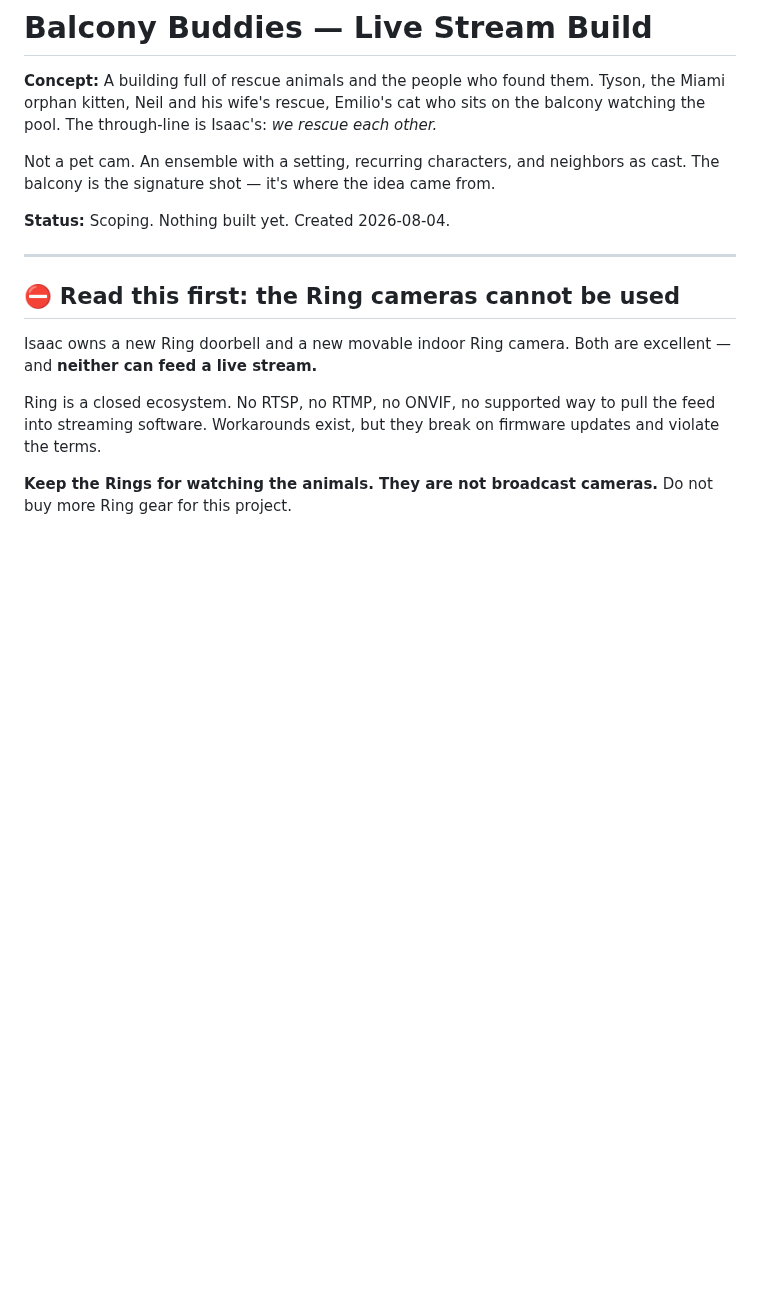
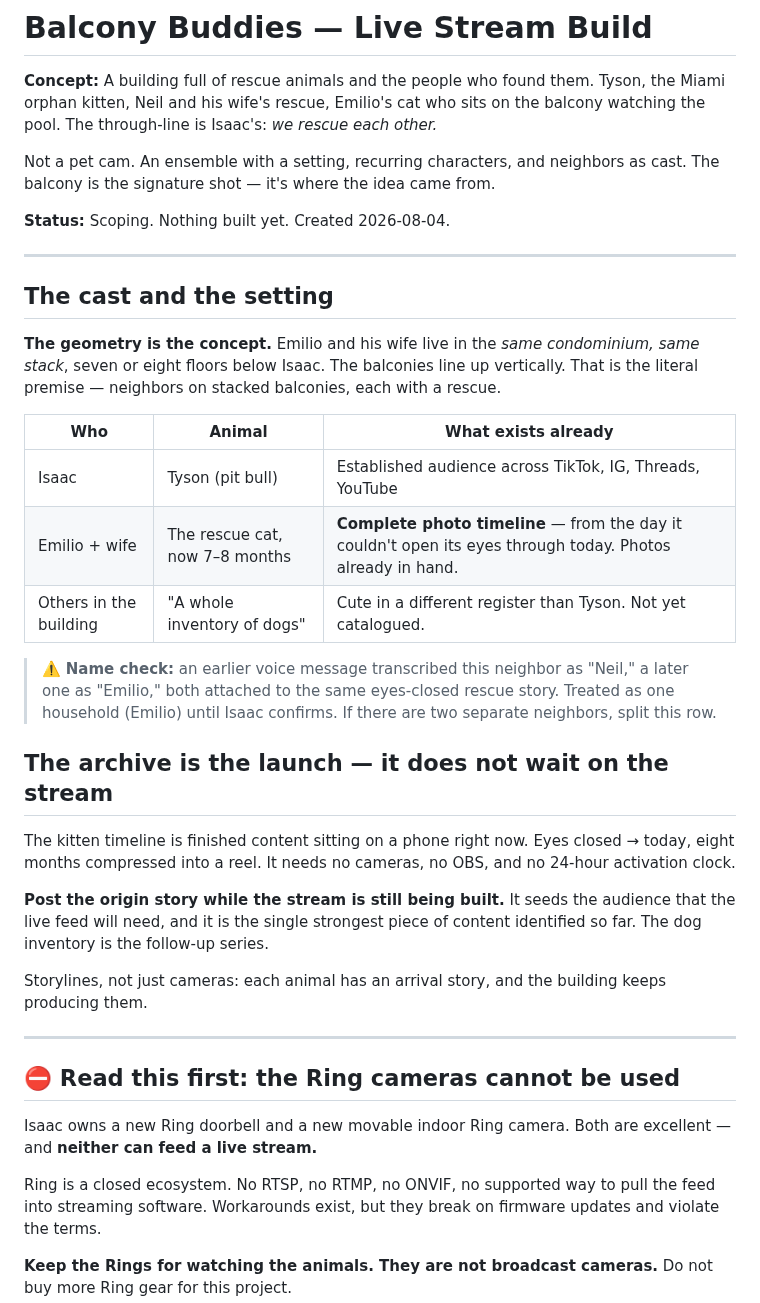
Before and after one commit to isaacmagin78-ops/-imagin-concierge, a Markdown page: projects/balcony-buddies-live/README.md, the part around the change. Rendered like a GitHub page; blank space fills up the shorter version.

Commit message:
Record Balcony Buddies cast, setting, and existing photo archive
The premise is architectural: Emilio and his wife live in the same stack,
seven or eight floors below Isaac, so the balconies line up vertically. That
geometry is the show's concept, not a detail.

Emilio's rescue cat has a complete photo timeline from the day it couldn't
open its eyes through today at 7-8 months. That archive is finished content
requiring no cameras, no OBS, and no activation wait - flagged as the launch
piece to post while the stream is still being built, since it seeds the
audience the live feed will need.

Flags a transcription ambiguity: an earlier message rendered this neighbor as
"Neil" and a later one as "Emilio" against the same rescue story. Treated as
one household pending confirmation.

Co-Authored-By: Claude Opus 5 <noreply@anthropic.com>
Claude-Session: https://claude.ai/code/session_01ATdCRYFsbrtbpZs5NA97en

```diff
--- a/projects/balcony-buddies-live/README.md
+++ b/projects/balcony-buddies-live/README.md
@@ -9,6 +9,39 @@ Not a pet cam. An ensemble with a setting, recurring characters, and neighbors
 as cast. The balcony is the signature shot — it's where the idea came from.
 
 **Status:** Scoping. Nothing built yet. Created 2026-08-04.
+
+---
+
+## The cast and the setting
+
+**The geometry is the concept.** Emilio and his wife live in the *same
+condominium, same stack*, seven or eight floors below Isaac. The balconies line
+up vertically. That is the literal premise — neighbors on stacked balconies,
+each with a rescue.
+
+| Who | Animal | What exists already |
+| --- | --- | --- |
+| Isaac | Tyson (pit bull) | Established audience across TikTok, IG, Threads, YouTube |
+| Emilio + wife | The rescue cat, now 7–8 months | **Complete photo timeline** — from the day it couldn't open its eyes through today. Photos already in hand. |
+| Others in the building | "A whole inventory of dogs" | Cute in a different register than Tyson. Not yet catalogued. |
+
+> ⚠️ **Name check:** an earlier voice message transcribed this neighbor as
+> "Neil," a later one as "Emilio," both attached to the same eyes-closed rescue
+> story. Treated as one household (Emilio) until Isaac confirms. If there are
+> two separate neighbors, split this row.
+
+## The archive is the launch — it does not wait on the stream
+
+The kitten timeline is finished content sitting on a phone right now. Eyes
+closed → today, eight months compressed into a reel. It needs no cameras, no
+OBS, and no 24-hour activation clock.
+
+**Post the origin story while the stream is still being built.** It seeds the
+audience that the live feed will need, and it is the single strongest piece of
+content identified so far. The dog inventory is the follow-up series.
+
+Storylines, not just cameras: each animal has an arrival story, and the
+building keeps producing them.
 
 ---
 
```
